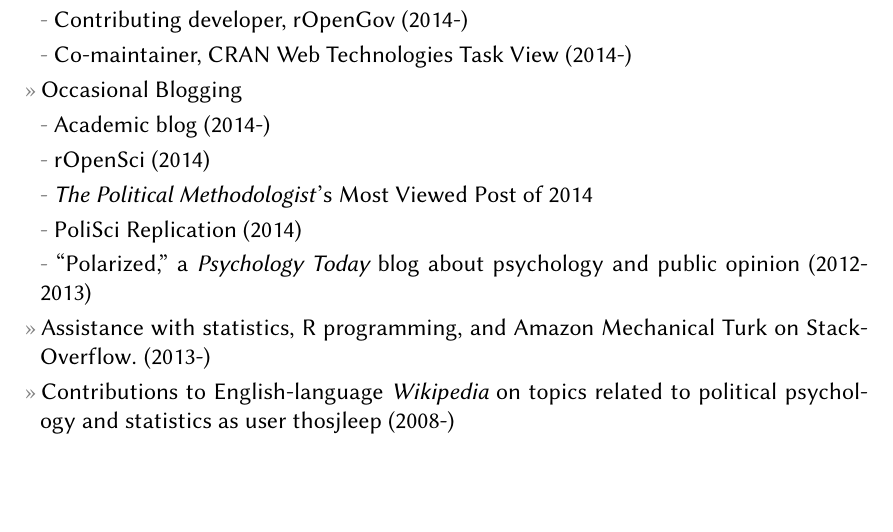
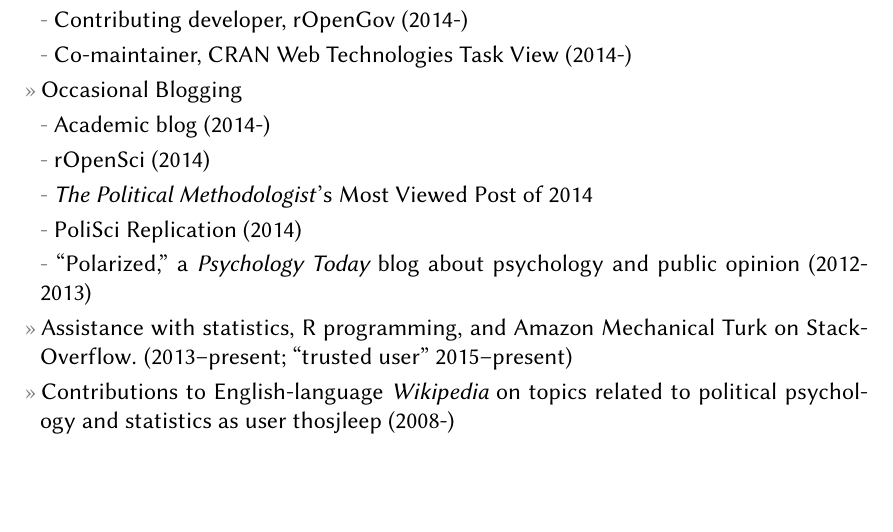
Before and after one commit to leeper/leeper.github.io, a LaTeX CV (cv/cv.tex): part of page 9 of 9, cut so that both start at the same text. Compiled offline with pdfLaTeX.

Commit message:
add SO rep [skip ci]

```diff
--- a/cv/cv.tex
+++ b/cv/cv.tex
@@ -303,7 +303,7 @@ Web: \href{http://www.thomasleeper.com/}{http://www.thomasleeper.com/}\\
 \subentry{\href{http://thepoliticalmethodologist.com/2015/01/05/introducing-the-annual-tpm-most-viewed-post-award-and-our-2014-winner/}{\textit{The Political Methodologist}'s Most Viewed Post of 2014}}
 \subentry{\href{http://politicalsciencereplication.wordpress.com/}{PoliSci Replication} (2014)}
 \subentry{``\href{http://www.psychologytoday.com/blog/polarized}{Polarized},'' a {\em Psychology Today} blog about psychology and public opinion (2012-2013)}
-\entry{Assistance with statistics, R programming, and Amazon Mechanical Turk on \href{http://stackoverflow.com/users/2338862/thomas}{StackOverflow}. (2013-)}
+\entry{Assistance with statistics, R programming, and Amazon Mechanical Turk on \href{http://stackoverflow.com/users/2338862/thomas}{StackOverflow}. (2013--present; ``trusted user'' 2015--present)}
 \entry{Contributions to English-language {\em Wikipedia} on topics related to political psychology and statistics as user \href{http://en.wikipedia.org/wiki/Special:Contributions/Thosjleep}{thosjleep} (2008-)}
 
 %\section{Other\\ Relevant Experience}
```
